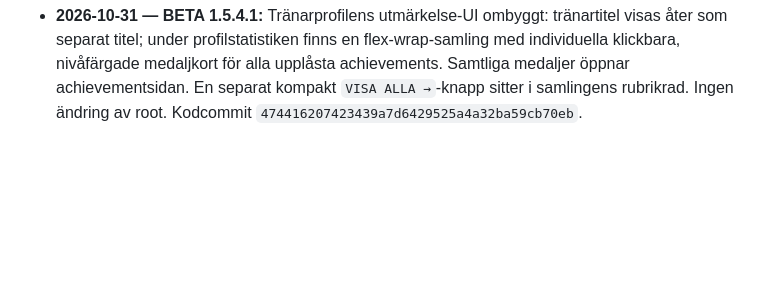
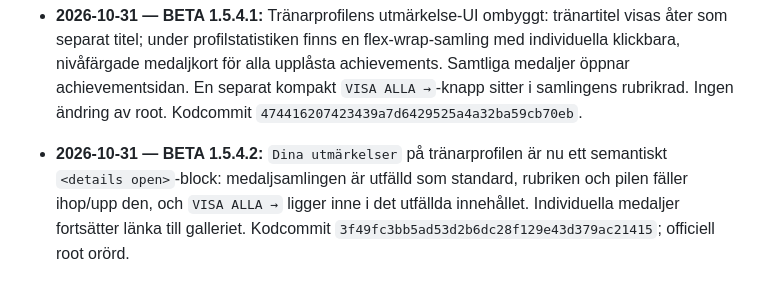
Before and after one commit to olikid/shl-gulddrommen, a Markdown page: PROJECT_BIBLE.md, the part around the change. Drawn GitHub-style; blank space fills up the shorter version.

Commit message:
docs: BETA 1.5.4.2 expanded by default awards dropdown

```diff
--- a/PROJECT_BIBLE.md
+++ b/PROJECT_BIBLE.md
@@ -189,3 +189,5 @@ Tränarens privatekonomi ska i en framtida version påverka matchbeslut och i f
 - **2026-10-31 — BETA 1.5.4.0:** Första riktiga achievementsystemet: 13 utmärkelser i en egen mobilanpassad `Mina utmärkelser`-sida med kategorifilter, färgade nivåer (brons/silver/guld/diamant), upplåst/låst, framstegsräknare och engångsbelöningar i Mynt. Tränarprofilens titel öppnar galleriet. Sparas i `g.arcadeAwards` med `unlocked` och `bestStreak`, vilket följer karriären över klubbyten. Befintlig säsongshistorik kan ge serie-, topp 3-, klubblojalitets- och matchutmärkelser; segersvit följs via befintlig wallet. SM-guld, krisräddning, hemvändning och klädinköp är definierade men kräver framtida spårning/funktioner innan de kan låsas upp. Guldtränare är nu reserverad för SM-guld; två grundseriesegrar ger titeln Seriespecialist. Ingen retroaktiv sammanblandning av grundseriesegrar med SM-guld. Första implementationscommit `0fbd1a6431dcbba1c1cc7baaf15e4a7775df8316`. Officiell root orörd.
 
 - **2026-10-31 — BETA 1.5.4.1:** Tränarprofilens utmärkelse-UI ombyggt: tränartitel visas åter som separat titel; under profilstatistiken finns en flex-wrap-samling med individuella klickbara, nivåfärgade medaljkort för alla upplåsta achievements. Samtliga medaljer öppnar achievementsidan. En separat kompakt `VISA ALLA →`-knapp sitter i samlingens rubrikrad. Ingen ändring av root. Kodcommit `474416207423439a7d6429525a4a32ba59cb70eb`.
+
+- **2026-10-31 — BETA 1.5.4.2:** `Dina utmärkelser` på tränarprofilen är nu ett semantiskt `<details open>`-block: medaljsamlingen är utfälld som standard, rubriken och pilen fäller ihop/upp den, och `VISA ALLA →` ligger inne i det utfällda innehållet. Individuella medaljer fortsätter länka till galleriet. Kodcommit `3f49fc3bb5ad53d2b6dc28f129e43d379ac21415`; officiell root orörd.
```
